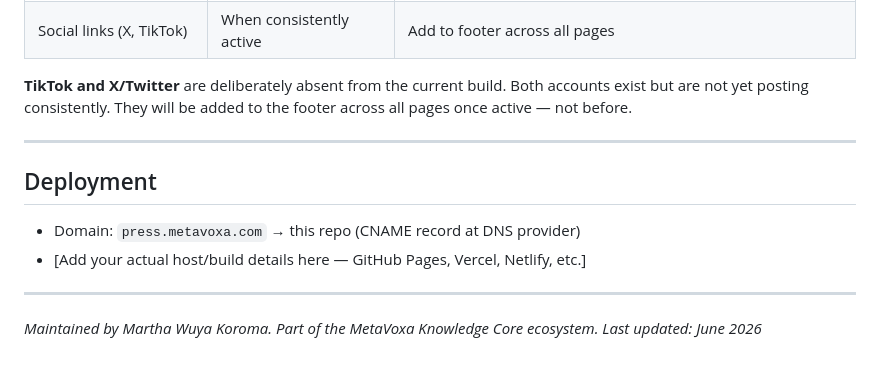
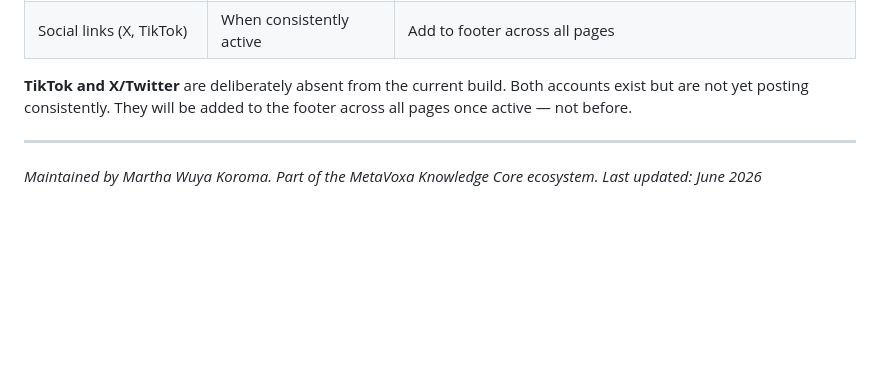
Before and after one commit to semresident222-collab/metavoxa-press, a Markdown page: README.md, the part around the change. GitHub-like rendering; blank space fills up the shorter version.

```diff
--- a/README.md
+++ b/README.md
@@ -145,12 +145,5 @@ Press is one room. It does not explain the others. `metavoxa.com` is the front d
 
 ---
 
-## Deployment
-
-- Domain: `press.metavoxa.com` → this repo (CNAME record at DNS provider)
-- [Add your actual host/build details here — GitHub Pages, Vercel, Netlify, etc.]
-
----
-
 *Maintained by Martha Wuya Koroma. Part of the MetaVoxa Knowledge Core ecosystem.*
 *Last updated: June 2026*
```
